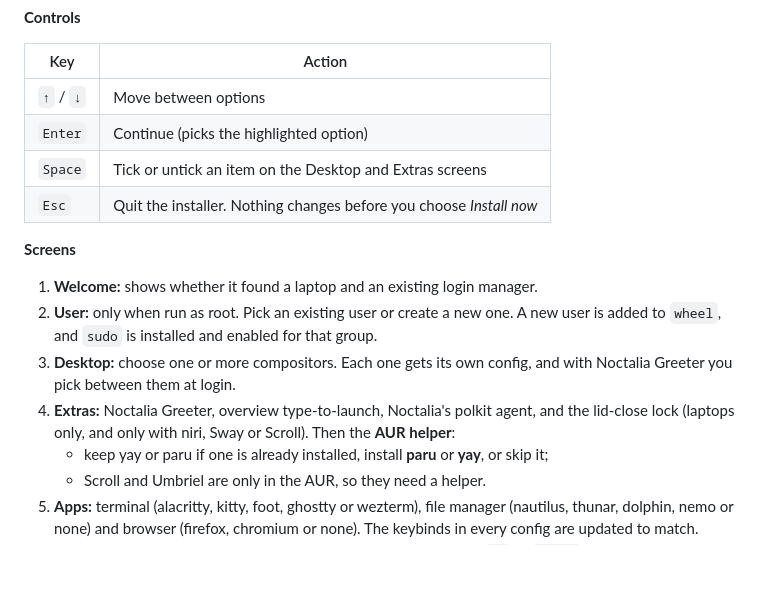
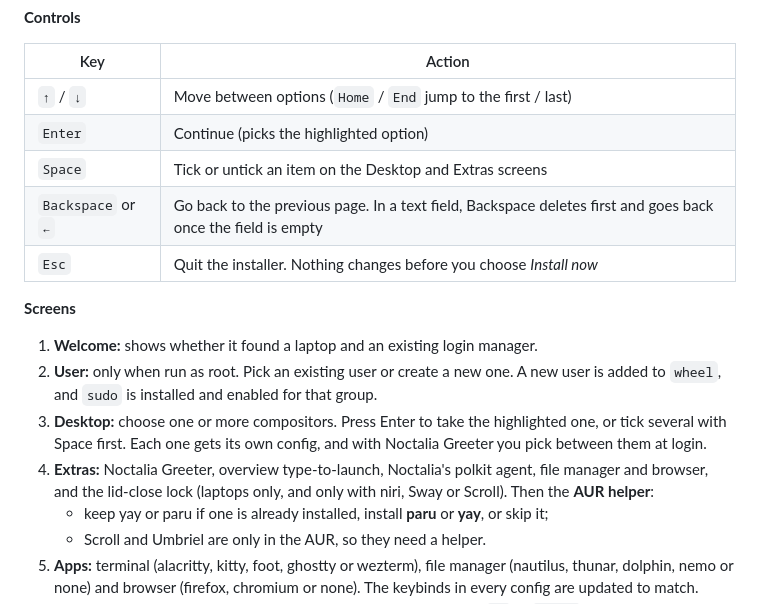
Before and after one commit to Abijspy/noctalia-niri-config-setup, a Markdown page: README.md, the part around one of its changes. Drawn GitHub-style; blank space fills up the shorter version.

Commit message:
TUI: Backspace goes back a page; fix compositor selection
- Replace gum with built-in bash widgets (menu, checklist, text
  field) so every page can handle Backspace / Left = back; no extra
  package needed on minimal installs
- Pages form a wizard: Backspace walks back, skipping hidden pages;
  in text fields Backspace deletes first, then goes back when empty
- Compositor list starts unticked; Enter with nothing ticked picks
  the highlighted compositor, Space ticks several
- Home/End keys; README controls and screenshots updated

Co-Authored-By: Claude Opus 5.5 <noreply@anthropic.com>
Claude-Session: https://claude.ai/code/session_011J4BwY1XQ6qxEapGfPktH1

```diff
--- a/README.md
+++ b/README.md
@@ -45,17 +45,18 @@ On a minimal install, straight from the TTY:
 
 | Key | Action |
 |---|---|
-| `↑` / `↓` | Move between options |
+| `↑` / `↓` | Move between options (`Home` / `End` jump to the first / last) |
 | `Enter` | Continue (picks the highlighted option) |
 | `Space` | Tick or untick an item on the Desktop and Extras screens |
+| `Backspace` or `←` | Go back to the previous page. In a text field, Backspace deletes first and goes back once the field is empty |
 | `Esc` | Quit the installer. Nothing changes before you choose *Install now* |
 
 **Screens**
 
 1. **Welcome:** shows whether it found a laptop and an existing login manager.
 2. **User:** only when run as root. Pick an existing user or create a new one. A new user is added to `wheel`, and `sudo` is installed and enabled for that group.
-3. **Desktop:** choose one or more compositors. Each one gets its own config, and with Noctalia Greeter you pick between them at login.
-4. **Extras:** Noctalia Greeter, overview type-to-launch, Noctalia's polkit agent, and the lid-close lock (laptops only, and only with niri, Sway or Scroll). Then the **AUR helper**:
+3. **Desktop:** choose one or more compositors. Press Enter to take the highlighted one, or tick several with Space first. Each one gets its own config, and with Noctalia Greeter you pick between them at login.
+4. **Extras:** Noctalia Greeter, overview type-to-launch, Noctalia's polkit agent, file manager and browser, and the lid-close lock (laptops only, and only with niri, Sway or Scroll). Then the **AUR helper**:
    - keep yay or paru if one is already installed, install **paru** or **yay**, or skip it;
    - Scroll and Umbriel are only in the AUR, so they need a helper.
 5. **Apps:** terminal (alacritty, kitty, foot, ghostty or wezterm), file manager (nautilus, thunar, dolphin, nemo or none) and browser (firefox, chromium or none). The keybinds in every config are updated to match.
```
Also changed, not shown: other parts of README.md (+2 -2 lines), docs/screenshots/apps.png, docs/screenshots/aur.png, docs/screenshots/components.png, docs/screenshots/desktop.png, docs/screenshots/done.png, docs/screenshots/review.png, 1 other file.
